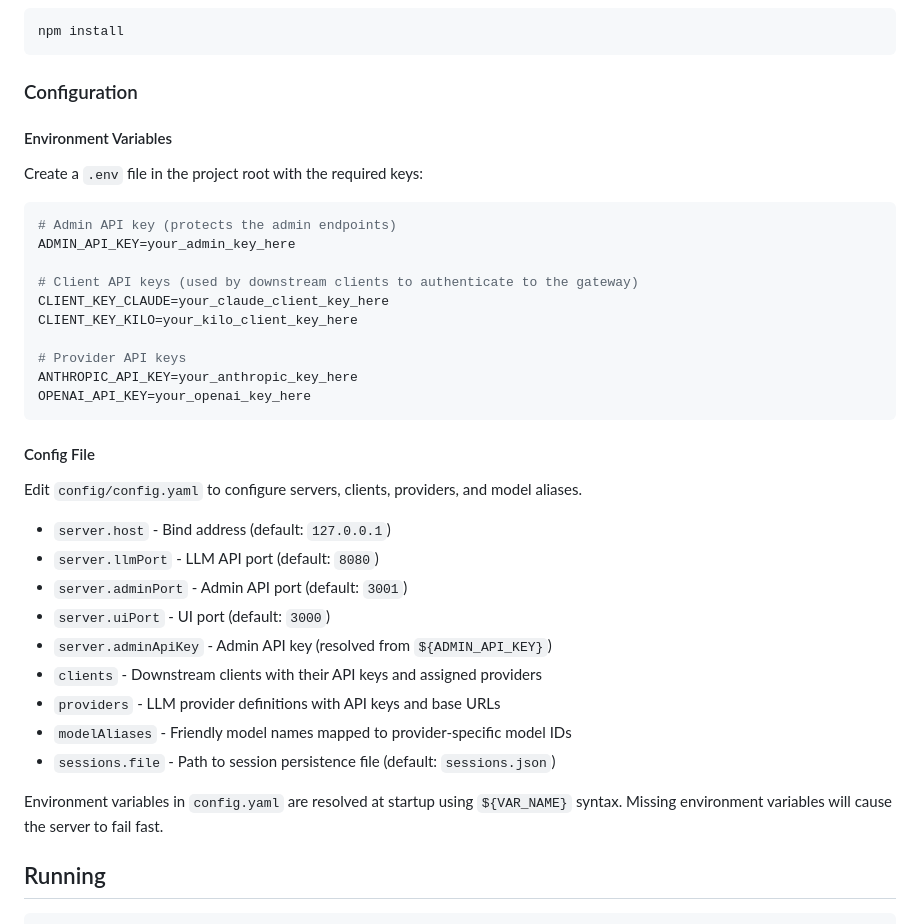
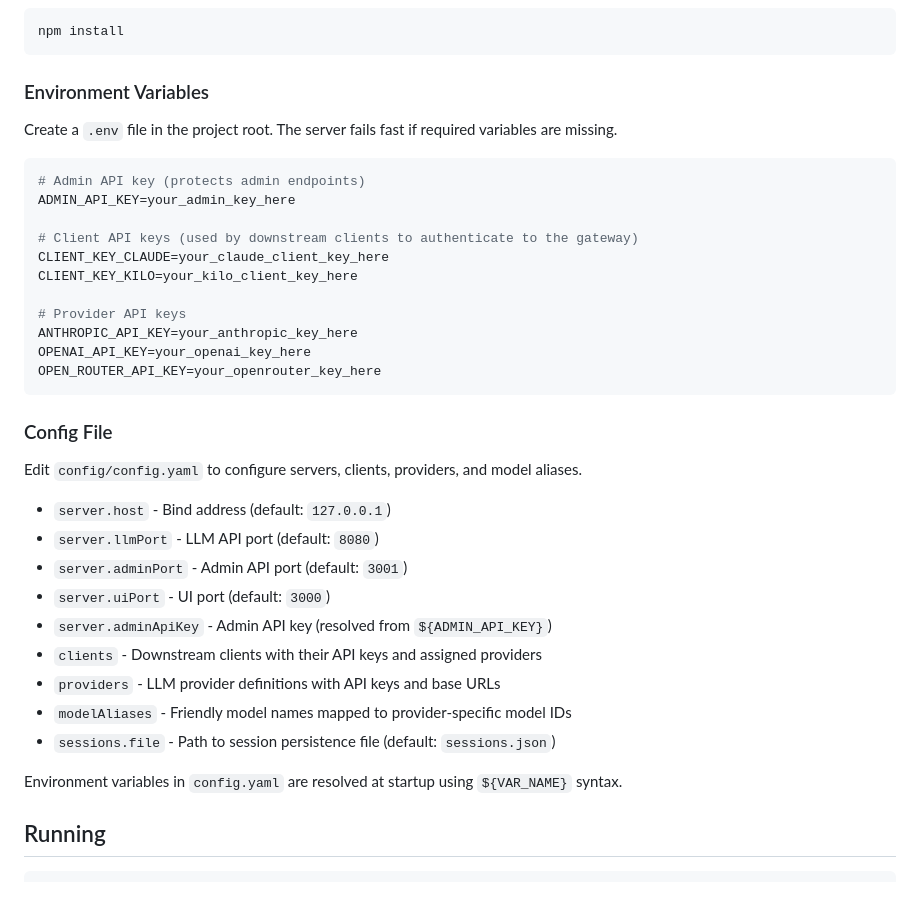
Before and after one commit to sleeke/LLM-Gateway, a Markdown page: README.md, the part around one of its changes. Drawn GitHub-style; blank space fills up the shorter version.

````diff
--- a/README.md
+++ b/README.md
@@ -24,14 +24,12 @@ LLM Gateway (Node.js)
 npm install
 ```
 
-### Configuration
+### Environment Variables
 
-#### Environment Variables
-
-Create a `.env` file in the project root with the required keys:
+Create a `.env` file in the project root. The server fails fast if required variables are missing.
 
 ```bash
-# Admin API key (protects the admin endpoints)
+# Admin API key (protects admin endpoints)
 ADMIN_API_KEY=your_admin_key_here
 
 # Client API keys (used by downstream clients to authenticate to the gateway)
@@ -41,9 +39,10 @@ CLIENT_KEY_KILO=your_kilo_client_key_here
 # Provider API keys
 ANTHROPIC_API_KEY=your_anthropic_key_here
 OPENAI_API_KEY=your_openai_key_here
+OPEN_ROUTER_API_KEY=your_openrouter_key_here
 ```
 
-#### Config File
+### Config File
 
 Edit `config/config.yaml` to configure servers, clients, providers, and model aliases.
 
@@ -57,7 +56,7 @@ Edit `config/config.yaml` to configure servers, clients, providers, and model al
 - `modelAliases` - Friendly model names mapped to provider-specific model IDs
 - `sessions.file` - Path to session persistence file (default: `sessions.json`)
 
-Environment variables in `config.yaml` are resolved at startup using `${VAR_NAME}` syntax. Missing environment variables will cause the server to fail fast.
+Environment variables in `config.yaml` are resolved at startup using `${VAR_NAME}` syntax.
 
 ## Running
 
````
Also changed, not shown: other parts of README.md (+83 -14 lines).
